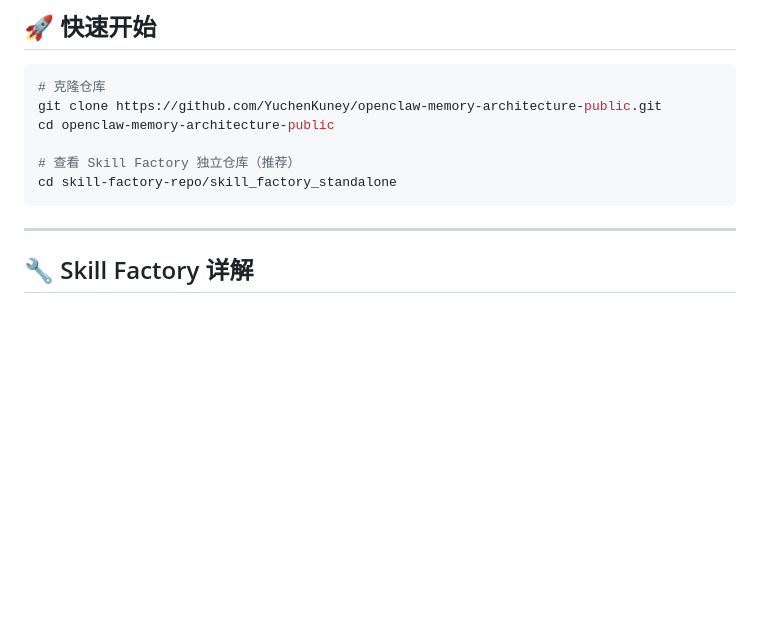
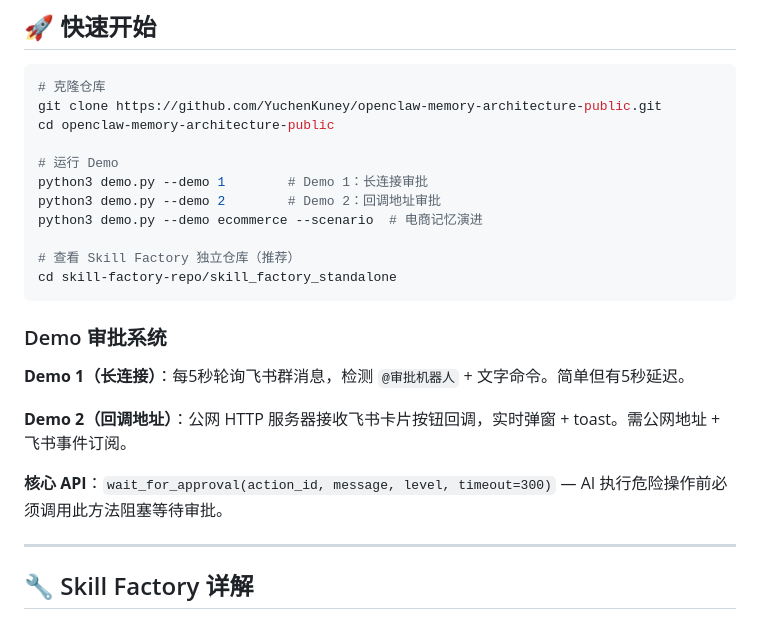
Before and after one commit to YuchenKuney/openclaw-memory-architecture-public, a Markdown page: README.md, the part around the change. GitHub-like rendering; blank space fills up the shorter version.

Commit message:
fix(docs): 补回 demo 快速开始说明

````diff
--- a/README.md
+++ b/README.md
@@ -132,9 +132,22 @@ openclaw-memory-architecture/
 git clone https://github.com/YuchenKuney/openclaw-memory-architecture-public.git
 cd openclaw-memory-architecture-public
 
+# 运行 Demo
+python3 demo.py --demo 1        # Demo 1：长连接审批
+python3 demo.py --demo 2        # Demo 2：回调地址审批
+python3 demo.py --demo ecommerce --scenario  # 电商记忆演进
+
 # 查看 Skill Factory 独立仓库（推荐）
 cd skill-factory-repo/skill_factory_standalone
 ```
+
+### Demo 审批系统
+
+**Demo 1（长连接）**：每5秒轮询飞书群消息，检测 `@审批机器人` + 文字命令。简单但有5秒延迟。
+
+**Demo 2（回调地址）**：公网 HTTP 服务器接收飞书卡片按钮回调，实时弹窗 + toast。需公网地址 + 飞书事件订阅。
+
+**核心 API**：`wait_for_approval(action_id, message, level, timeout=300)` — AI 执行危险操作前必须调用此方法阻塞等待审批。
 
 ---
 
````
